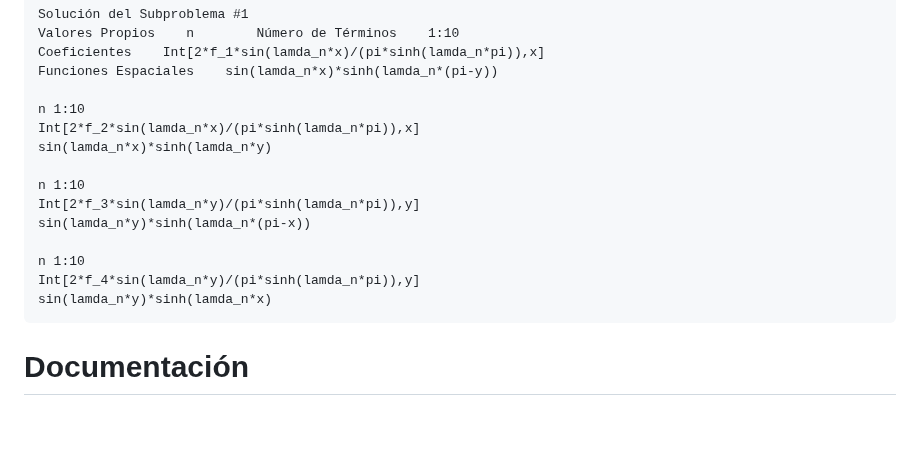
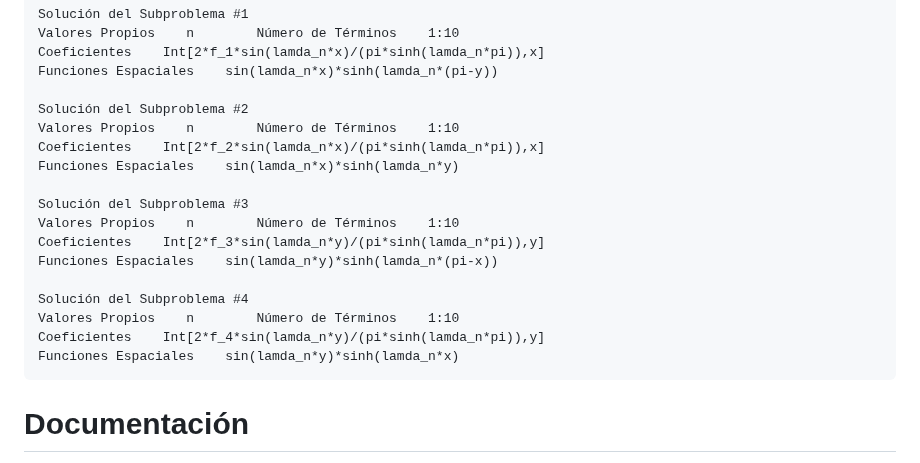
Before and after one commit to LuisNavaFisBio/GraPhEr, a Markdown page: README.md, the part around the change. Rendered like a GitHub page; blank space fills up the shorter version.

````diff
--- a/README.md
+++ b/README.md
@@ -49,17 +49,20 @@ Valores Propios    n        Número de Términos    1:10
 Coeficientes    Int[2*f_1*sin(lamda_n*x)/(pi*sinh(lamda_n*pi)),x]
 Funciones Espaciales    sin(lamda_n*x)*sinh(lamda_n*(pi-y))
 
-n 1:10
-Int[2*f_2*sin(lamda_n*x)/(pi*sinh(lamda_n*pi)),x]
-sin(lamda_n*x)*sinh(lamda_n*y)
+Solución del Subproblema #2
+Valores Propios    n        Número de Términos    1:10
+Coeficientes    Int[2*f_2*sin(lamda_n*x)/(pi*sinh(lamda_n*pi)),x]
+Funciones Espaciales    sin(lamda_n*x)*sinh(lamda_n*y)
 
-n 1:10
-Int[2*f_3*sin(lamda_n*y)/(pi*sinh(lamda_n*pi)),y]
-sin(lamda_n*y)*sinh(lamda_n*(pi-x))
+Solución del Subproblema #3
+Valores Propios    n        Número de Términos    1:10
+Coeficientes    Int[2*f_3*sin(lamda_n*y)/(pi*sinh(lamda_n*pi)),y]
+Funciones Espaciales    sin(lamda_n*y)*sinh(lamda_n*(pi-x))
 
-n 1:10
-Int[2*f_4*sin(lamda_n*y)/(pi*sinh(lamda_n*pi)),y]
-sin(lamda_n*y)*sinh(lamda_n*x)
+Solución del Subproblema #4
+Valores Propios    n        Número de Términos    1:10
+Coeficientes    Int[2*f_4*sin(lamda_n*y)/(pi*sinh(lamda_n*pi)),y]
+Funciones Espaciales    sin(lamda_n*y)*sinh(lamda_n*x)
 ```
 
 # Documentación
````
